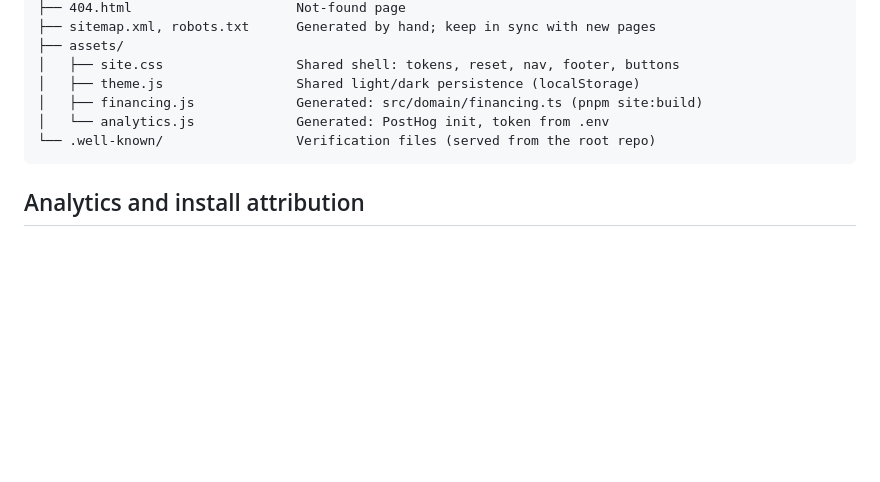
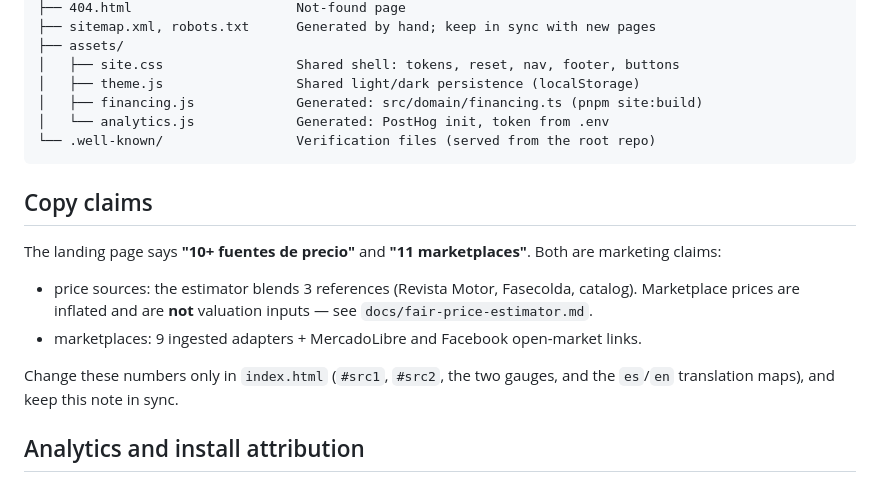
Before and after one commit to SobusaDriver/velyt, a Markdown page: README.md, the part around the change. GitHub-like rendering; blank space fills up the shorter version.

Commit message:
docs(site): document the 10+ price-source claim as marketing copy

````diff
--- a/README.md
+++ b/README.md
@@ -107,6 +107,19 @@ site/
 └── .well-known/                 Verification files (served from the root repo)
 ```
 
+## Copy claims
+
+The landing page says **"10+ fuentes de precio"** and **"11 marketplaces"**. Both
+are marketing claims:
+
+- price sources: the estimator blends 3 references (Revista Motor, Fasecolda,
+  catalog). Marketplace prices are inflated and are **not** valuation inputs — see
+  `docs/fair-price-estimator.md`.
+- marketplaces: 9 ingested adapters + MercadoLibre and Facebook open-market links.
+
+Change these numbers only in `index.html` (`#src1`, `#src2`, the two gauges, and the
+`es`/`en` translation maps), and keep this note in sync.
+
 ## Analytics and install attribution
 
 `assets/analytics.js` loads posthog-js and captures a `cta_click` for any element
````
